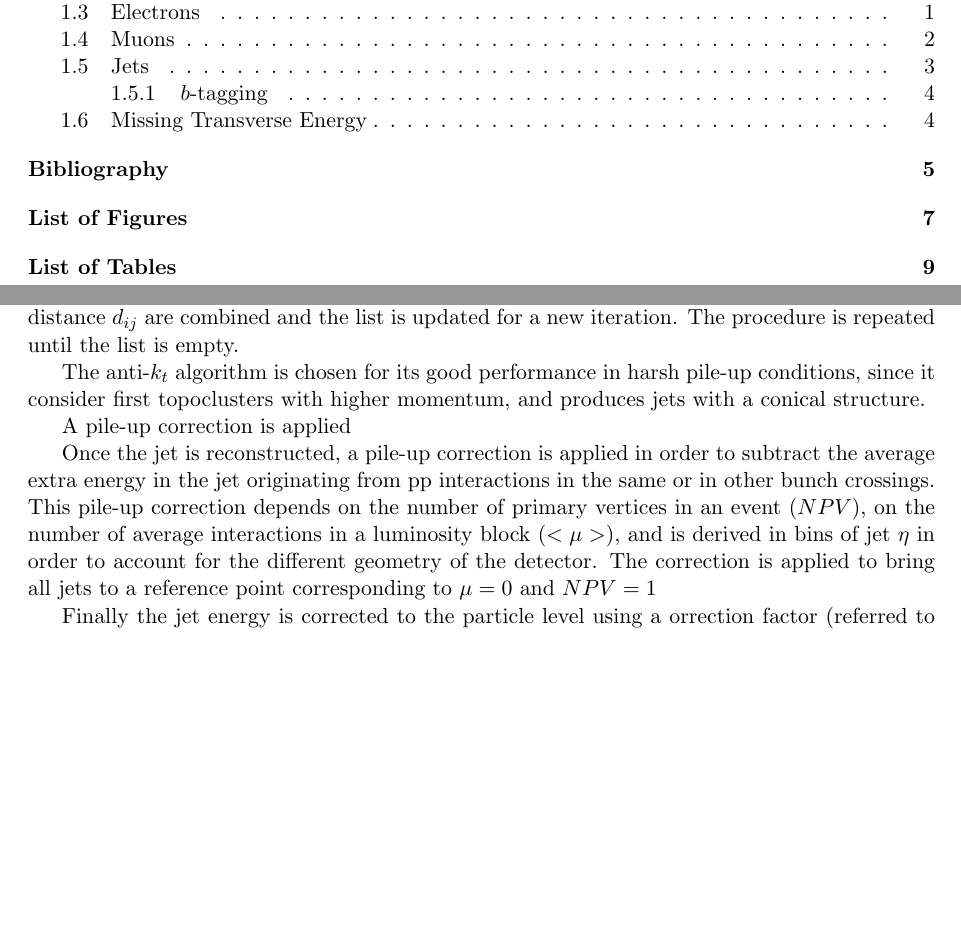
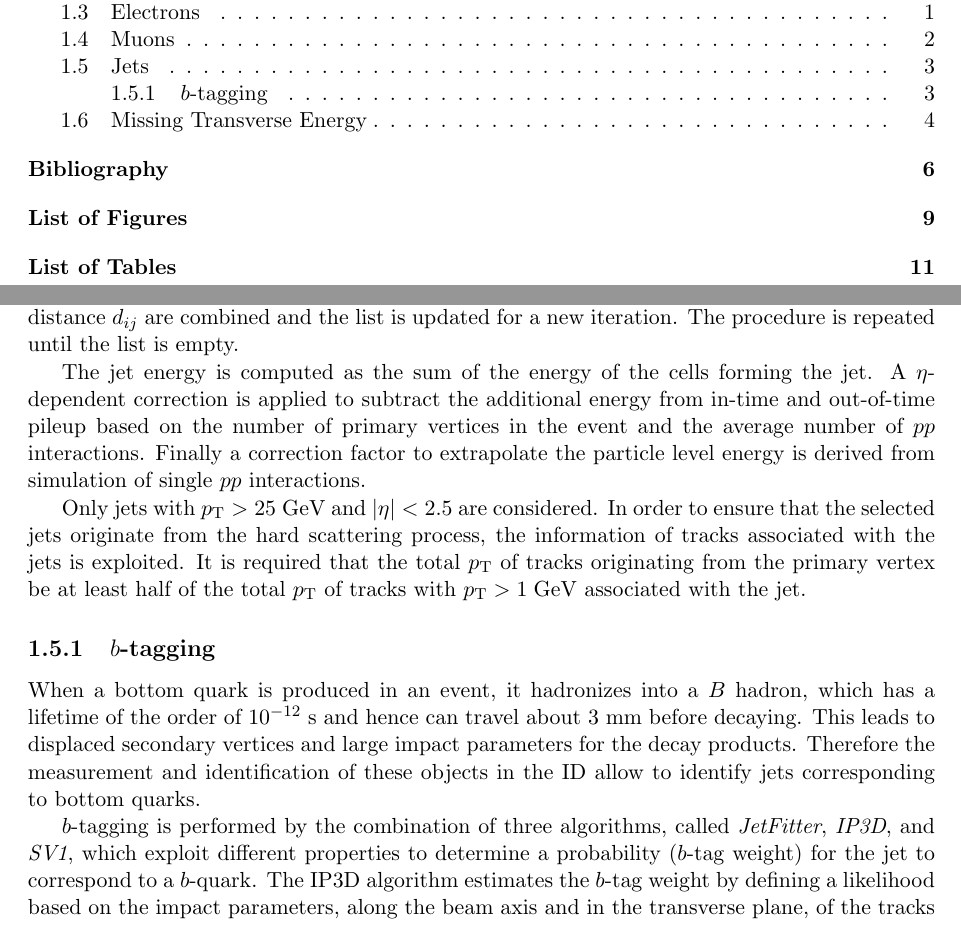
Before and after one commit to francescorubbo/phdthesis, a LaTeX thesis (main.tex, which reads tex/objects.tex): two parts of pages 3 and 6 of 12 before the commit and two parts of pages 3 and 6 of 14 after it, joined at a grey line, cut so that both start at the same text, the shorter picture padded with empty space. Compiled offline with pdfLaTeX.

Commit message:
add b-tagging and met

```diff
--- a/tex/objects.tex
+++ b/tex/objects.tex
@@ -174,24 +174,23 @@ distance $d_{ij}$ are combined and the list is updated for a new
 iteration.
 The procedure is repeated until the list is empty.
 
-The anti-$k_t$ algorithm is chosen for its good performance
-in harsh pile-up conditions, since it consider first topoclusters
-with higher momentum, and produces jets with a conical
-structure.
+%The anti-$k_t$ algorithm is chosen for its good performance
+%in harsh pile-up conditions, since it consider first topoclusters
+%with higher momentum, and produces jets with a conical
+%structure.
+The jet energy is computed as the sum of the energy of the cells
+forming the jet.
+A $\eta$-dependent correction is applied to subtract the additional
+energy from in-time and out-of-time pileup based on the number of
+primary vertices in the event and the average number of $pp$
+interactions.
+Finally a correction factor to extrapolate the particle level energy
+is derived from simulation of single $pp$ interactions.
 
-A pile-up correction is applied
-
-Once the jet is reconstructed, a
-pile-up correction is applied in
-order to subtract the average extra
-energy in the jet originating from pp
-interactions in the same or in other bunch crossings.
-This pile-up correction depends on the number of primary vertices in an event ($NPV$),
-on the number of average interactions in
-a luminosity block ($<\mu>$), and is derived in bins of jet $\eta$ in order to
-account for the different geometry of the detector. The
-correction is applied to bring all jets to a
-reference point corresponding to $\mu=0$ and $NPV = 1$
-
-Finally the jet energy is corrected to the particle
-level using a orrection factor (referred to as
+Only jets with $\pt{}>25 \GeV{}$ and $|\eta|<2.5$ are considered. In
+order to ensure that the selected jets originate from the hard
+scattering process, the information of tracks associated with the jets
+is exploited.
+It is required that the total $\pt{}$ of tracks originating from the
+primary vertex be at least half of the total $\pt$ of tracks with
+$\pt{}>1\GeV{}$ associated with the jet.
@@ -224,3 +198,18 @@ for different values of the jet energy.
 \subsection{$b$-tagging}
 \label{sec:btag}
 
+When a bottom quark is produced in an event, it hadronizes into a $B$
+hadron, which has a lifetime of the order of $10^{-12}$~s and hence
+can travel about 3~mm before decaying.
+This leads to displaced secondary vertices and large impact parameters
+for the decay products. Therefore the measurement and identification
+of these objects in the ID allow to identify jets corresponding to
+bottom quarks.
+
+$b$-tagging is performed by the combination of three algorithms,
+called {\it JetFitter}, {\it IP3D}, and {\it SV1}, which exploit
+different properties to determine a probability ($b$-tag weight) for
+the jet to correspond to a $b$-quark.
+The IP3D algorithm estimates the $b$-tag weight by defining a
+likelihood based on the impact parameters, along the beam axis and in
+the transverse plane, of the tracks associated with the jet.
```
Also changed, not shown: tex/objects.tex (95 more changed lines).
